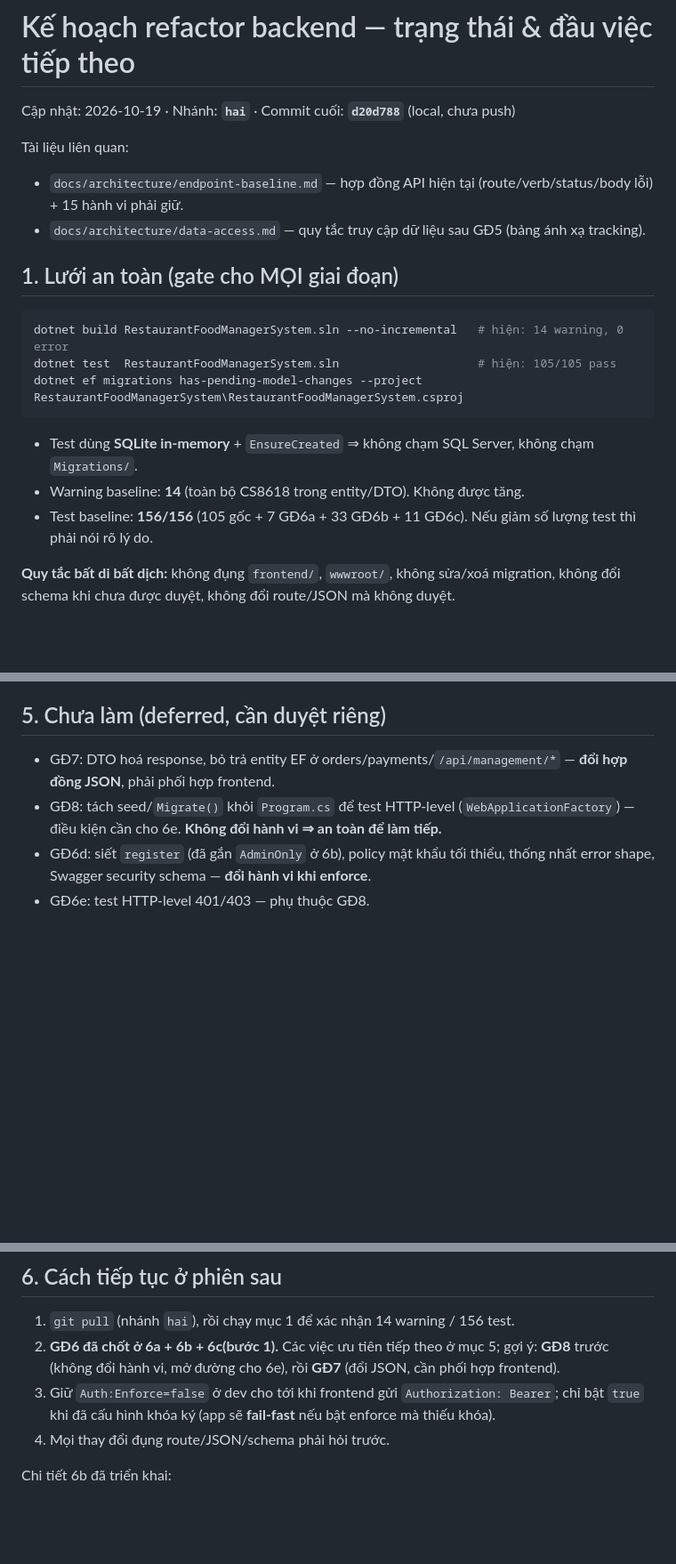
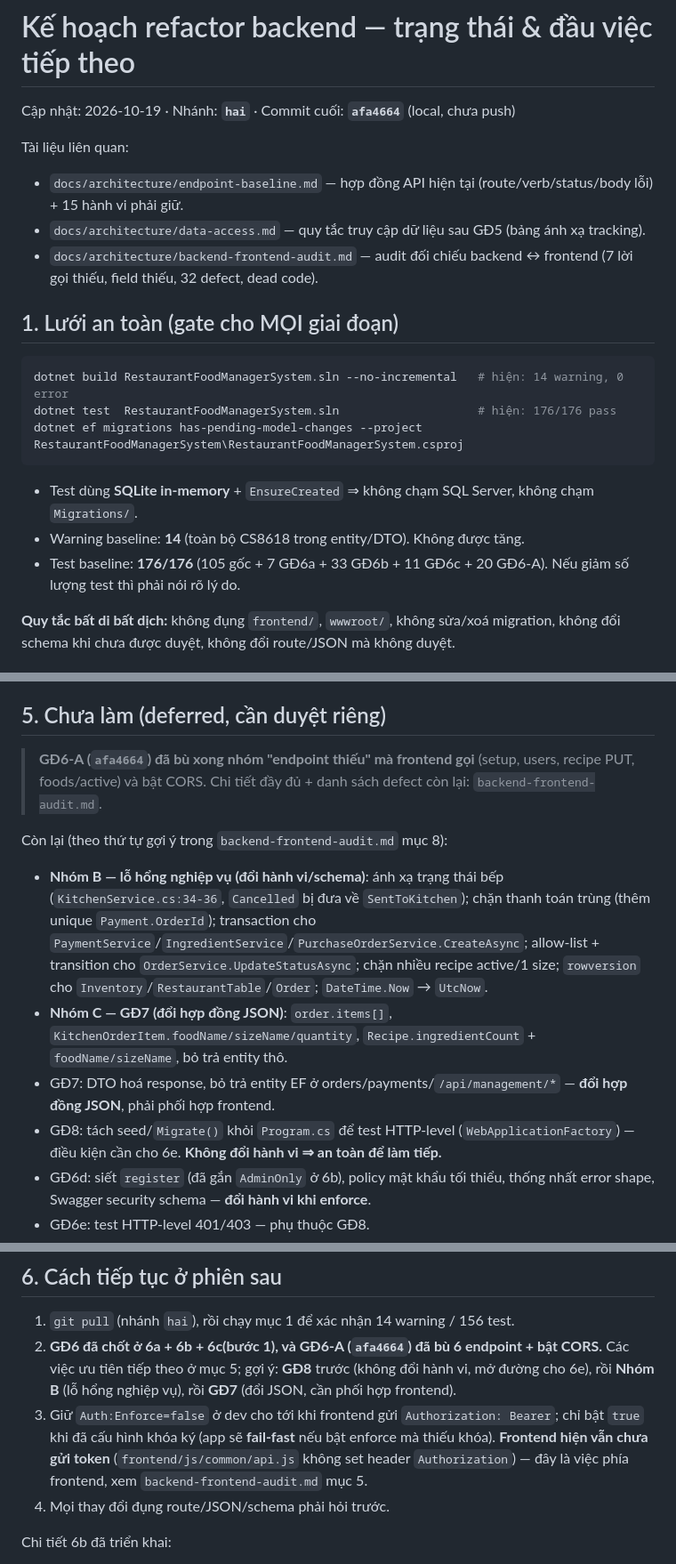
Before and after one commit to hai21225/RestaurantFoodManagerSystem, a Markdown page: docs/architecture/refactor-plan.md, 3 parts joined by grey strips. Shown at 89% size. Drawn GitHub-style; blank space fills up the shorter version.

Commit message:
docs(backend): add FE-BE audit notes + record GD6-A (afa4664)

````diff
--- a/docs/architecture/refactor-plan.md
+++ b/docs/architecture/refactor-plan.md
@@ -1,23 +1,24 @@
 # Kế hoạch refactor backend — trạng thái & đầu việc tiếp theo
 
-Cập nhật: 2026-10-19 · Nhánh: **`hai`** · Commit cuối: **`d20d788`** (local, chưa push)
+Cập nhật: 2026-10-19 · Nhánh: **`hai`** · Commit cuối: **`afa4664`** (local, chưa push)
 
 Tài liệu liên quan:
 
 - `docs/architecture/endpoint-baseline.md` — hợp đồng API hiện tại (route/verb/status/body lỗi) + 15 hành vi phải giữ.
 - `docs/architecture/data-access.md` — quy tắc truy cập dữ liệu sau GĐ5 (bảng ánh xạ tracking).
+- `docs/architecture/backend-frontend-audit.md` — audit đối chiếu backend ↔ frontend (7 lời gọi thiếu, field thiếu, 32 defect, dead code).
 
 ## 1. Lưới an toàn (gate cho MỌI giai đoạn)
 
 ```powershell
 dotnet build RestaurantFoodManagerSystem.sln --no-incremental   # hiện: 14 warning, 0 error
-dotnet test  RestaurantFoodManagerSystem.sln                    # hiện: 105/105 pass
+dotnet test  RestaurantFoodManagerSystem.sln                    # hiện: 176/176 pass
 dotnet ef migrations has-pending-model-changes --project RestaurantFoodManagerSystem\RestaurantFoodManagerSystem.csproj
 ```
 
 - Test dùng **SQLite in-memory** + `EnsureCreated` ⇒ không chạm SQL Server, không chạm `Migrations/`.
 - Warning baseline: **14** (toàn bộ CS8618 trong entity/DTO). Không được tăng.
-- Test baseline: **156/156** (105 gốc + 7 GĐ6a + 33 GĐ6b + 11 GĐ6c). Nếu giảm số lượng test thì phải nói rõ lý do.
+- Test baseline: **176/176** (105 gốc + 7 GĐ6a + 33 GĐ6b + 11 GĐ6c + 20 GĐ6-A). Nếu giảm số lượng test thì phải nói rõ lý do.
 
 **Quy tắc bất di bất dịch:** không đụng `frontend/`, `wwwroot/`, không sửa/xoá migration, không đổi schema khi chưa được duyệt, không đổi route/JSON mà không duyệt.
 
@@ -135,6 +137,18 @@ Map: `CreateOrderRequest.CreatedBy`, `OrderStatusHistory.ChangedBy`, `CreatePaym
 
 ## 5. Chưa làm (deferred, cần duyệt riêng)
 
+> **GĐ6-A (`afa4664`) đã bù xong nhóm "endpoint thiếu" mà frontend gọi** (setup, users, recipe PUT,
+> foods/active) và bật CORS. Chi tiết đầy đủ + danh sách defect còn lại: `backend-frontend-audit.md`.
+
+Còn lại (theo thứ tự gợi ý trong `backend-frontend-audit.md` mục 8):
+
+- **Nhóm B — lỗ hổng nghiệp vụ (đổi hành vi/schema)**: ánh xạ trạng thái bếp (`KitchenService.cs:34-36`,
+  `Cancelled` bị đưa về `SentToKitchen`); chặn thanh toán trùng (thêm unique `Payment.OrderId`);
+  transaction cho `PaymentService`/`IngredientService`/`PurchaseOrderService.CreateAsync`;
+  allow-list + transition cho `OrderService.UpdateStatusAsync`; chặn nhiều recipe active/1 size;
+  `rowversion` cho `Inventory`/`RestaurantTable`/`Order`; `DateTime.Now` → `UtcNow`.
+- **Nhóm C — GĐ7 (đổi hợp đồng JSON)**: `order.items[]`, `KitchenOrderItem.foodName/sizeName/quantity`,
+  `Recipe.ingredientCount` + `foodName/sizeName`, bỏ trả entity thô.
 - GĐ7: DTO hoá response, bỏ trả entity EF ở orders/payments/`/api/management/*` — **đổi hợp đồng JSON**, phải phối hợp frontend.
 - GĐ8: tách seed/`Migrate()` khỏi `Program.cs` để test HTTP-level (`WebApplicationFactory`) — điều kiện cần cho 6e. **Không đổi hành vi ⇒ an toàn để làm tiếp.**
 - GĐ6d: siết `register` (đã gắn `AdminOnly` ở 6b), policy mật khẩu tối thiểu, thống nhất error shape, Swagger security schema — **đổi hành vi khi enforce**.
@@ -148,8 +162,8 @@ Map: `CreateOrderRequest.CreatedBy`, `OrderStatusHistory.ChangedBy`, `CreatePaym
 ## 6. Cách tiếp tục ở phiên sau
 
 1. `git pull` (nhánh `hai`), rồi chạy mục 1 để xác nhận 14 warning / 156 test.
-2. **GĐ6 đã chốt ở 6a + 6b + 6c(bước 1).** Các việc ưu tiên tiếp theo ở mục 5; gợi ý: **GĐ8** trước (không đổi hành vi, mở đường cho 6e), rồi **GĐ7** (đổi JSON, cần phối hợp frontend).
-3. Giữ `Auth:Enforce=false` ở dev cho tới khi frontend gửi `Authorization: Bearer`; chỉ bật `true` khi đã cấu hình khóa ký (app sẽ **fail-fast** nếu bật enforce mà thiếu khóa).
+2. **GĐ6 đã chốt ở 6a + 6b + 6c(bước 1), và GĐ6-A (`afa4664`) đã bù 6 endpoint + bật CORS.** Các việc ưu tiên tiếp theo ở mục 5; gợi ý: **GĐ8** trước (không đổi hành vi, mở đường cho 6e), rồi **Nhóm B** (lỗ hổng nghiệp vụ), rồi **GĐ7** (đổi JSON, cần phối hợp frontend).
+3. Giữ `Auth:Enforce=false` ở dev cho tới khi frontend gửi `Authorization: Bearer`; chỉ bật `true` khi đã cấu hình khóa ký (app sẽ **fail-fast** nếu bật enforce mà thiếu khóa). **Frontend hiện vẫn chưa gửi token** (`frontend/js/common/api.js` không set header `Authorization`) — đây là việc phía frontend, xem `backend-frontend-audit.md` mục 5.
 4. Mọi thay đổi đụng route/JSON/schema phải hỏi trước.
 
 Chi tiết 6b đã triển khai:
````
Also changed, not shown: other parts of docs/architecture/refactor-plan.md (+2 -1 lines), docs/architecture/backend-frontend-audit.md (added, +333 -0 lines), docs/architecture/endpoint-baseline.md (+12 -1 lines).
